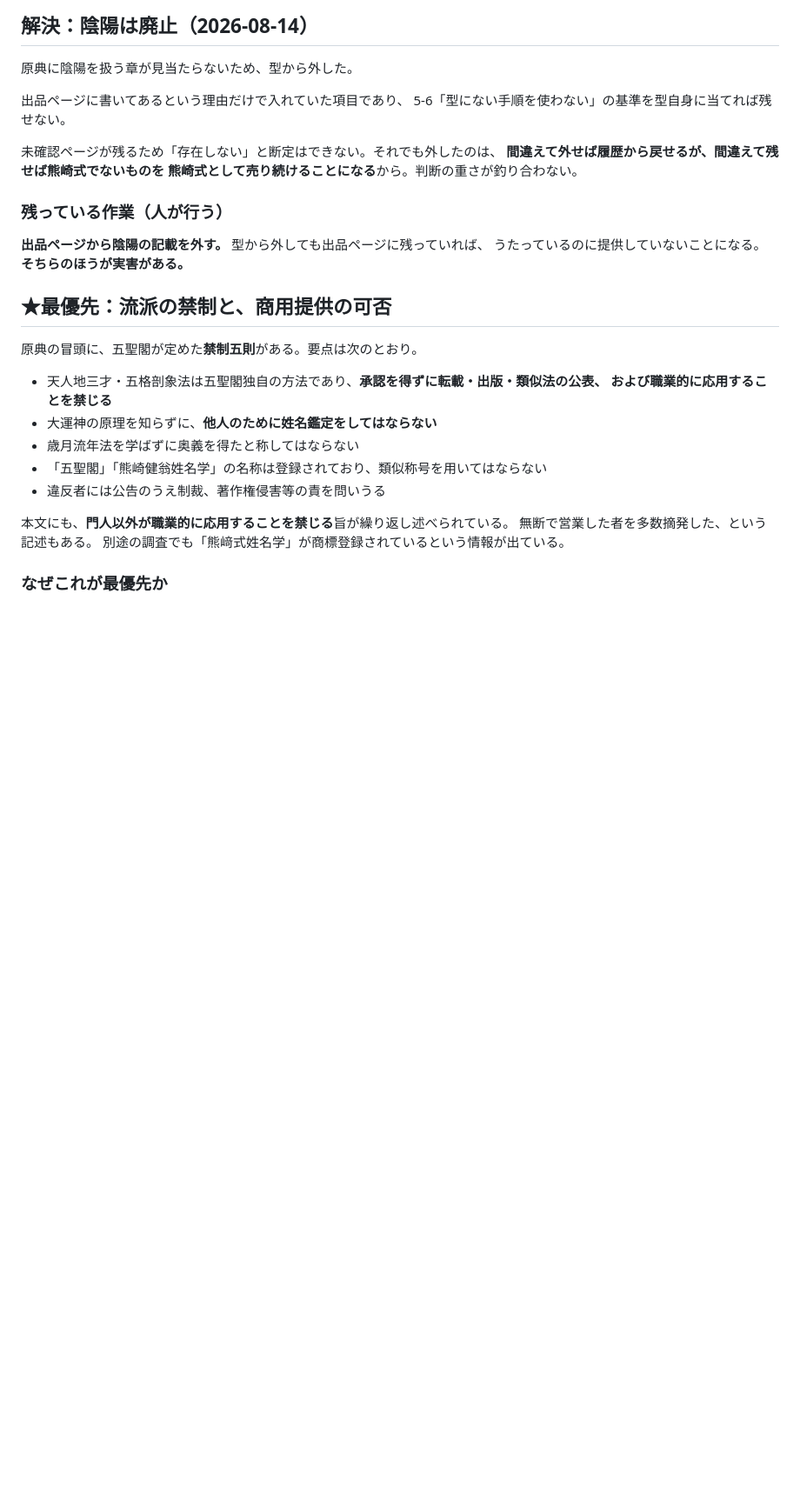
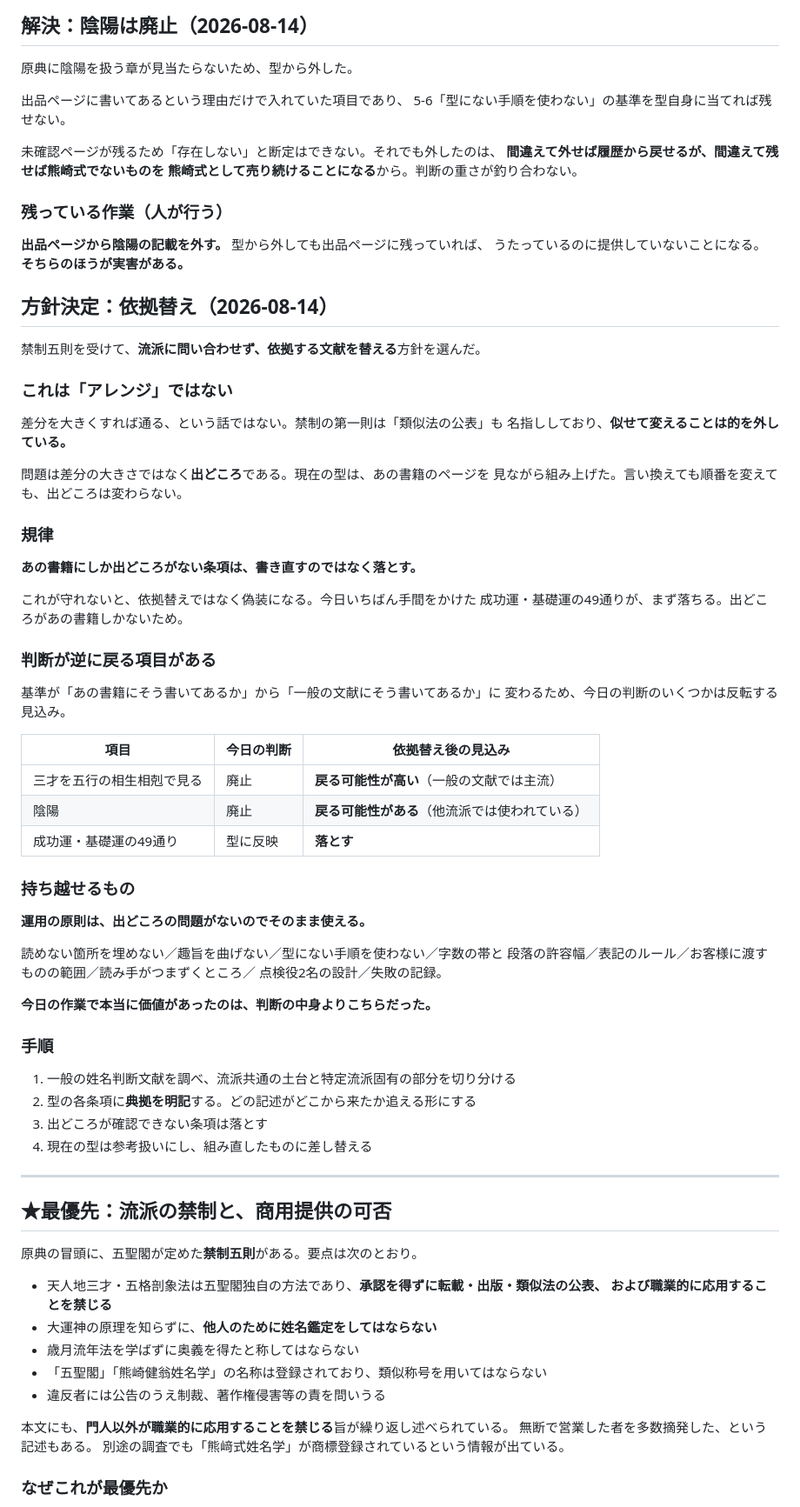
Before and after one commit to Nanjgorilla/ai-office, a Markdown page: departments/coconala/2026-08-14_型の棚卸し課題.md, the part around one of its changes. Shown at 87% size. Drawn GitHub-style; blank space fills up the shorter version.

Commit message:
依拠替えの方針を決定し、型を作業中の状態にした
禁制五則を受けて、流派に問い合わせず依拠する文献を替える方針を選んだ。

型の冒頭に注意書きを追加:
- 判断の内容は、いま商用の鑑定には使えない
- 運用ルール（分量・表記・渡すもの・つまずきどころ）は出どころの問題が
  ないためそのまま有効。問題があるのは判断の内容のほう

規律:
- あの書籍にしか出どころがない条項は、書き直すのではなく落とす
- 言い換えて残せば依拠替えではなく偽装になる
- 成功運・基礎運の49通りが最初に落ちる。出どころがあの書籍しかない

判断が反転する見込みの項目も記録した。基準が「あの書籍にあるか」から
「一般の文献にあるか」に変わるため、五行の三才と陰陽は戻る可能性がある。
今日それらを廃止したのは、あの書籍に合わせる基準だったため。

一般文献の調査を開始した。

Co-Authored-By: Claude Opus 5 <noreply@anthropic.com>
Claude-Session: https://claude.ai/code/session_017B7BAagjHwVfJ7dEchBwHv

```diff
--- a/departments/coconala/2026-08-14_型の棚卸し課題.md
+++ b/departments/coconala/2026-08-14_型の棚卸し課題.md
@@ -185,6 +185,55 @@ p.101（頭領運と寡婦運）。特に p.101 は女性の21・23の扱いに
 **出品ページから陰陽の記載を外す。** 型から外しても出品ページに残っていれば、
 うたっているのに提供していないことになる。**そちらのほうが実害がある。**
 
+## 方針決定：依拠替え（2026-08-14）
+
+禁制五則を受けて、**流派に問い合わせず、依拠する文献を替える**方針を選んだ。
+
+### これは「アレンジ」ではない
+
+差分を大きくすれば通る、という話ではない。禁制の第一則は「類似法の公表」も
+名指ししており、**似せて変えることは的を外している。**
+
+問題は差分の大きさではなく**出どころ**である。現在の型は、あの書籍のページを
+見ながら組み上げた。言い換えても順番を変えても、出どころは変わらない。
+
+### 規律
+
+**あの書籍にしか出どころがない条項は、書き直すのではなく落とす。**
+
+これが守れないと、依拠替えではなく偽装になる。今日いちばん手間をかけた
+成功運・基礎運の49通りが、まず落ちる。出どころがあの書籍しかないため。
+
+### 判断が逆に戻る項目がある
+
+基準が「あの書籍にそう書いてあるか」から「一般の文献にそう書いてあるか」に
+変わるため、今日の判断のいくつかは反転する見込み。
+
+| 項目 | 今日の判断 | 依拠替え後の見込み |
+|---|---|---|
+| 三才を五行の相生相剋で見る | 廃止 | **戻る可能性が高い**（一般の文献では主流） |
+| 陰陽 | 廃止 | **戻る可能性がある**（他流派では使われている） |
+| 成功運・基礎運の49通り | 型に反映 | **落とす** |
+
+### 持ち越せるもの
+
+**運用の原則は、出どころの問題がないのでそのまま使える。**
+
+読めない箇所を埋めない／趣旨を曲げない／型にない手順を使わない／字数の帯と
+段落の許容幅／表記のルール／お客様に渡すものの範囲／読み手がつまずくところ／
+点検役2名の設計／失敗の記録。
+
+**今日の作業で本当に価値があったのは、判断の中身よりこちらだった。**
+
+### 手順
+
+1. 一般の姓名判断文献を調べ、流派共通の土台と特定流派固有の部分を切り分ける
+2. 型の各条項に**典拠を明記**する。どの記述がどこから来たか追える形にする
+3. 出どころが確認できない条項は落とす
+4. 現在の型は参考扱いにし、組み直したものに差し替える
+
+---
+
 ## ★最優先：流派の禁制と、商用提供の可否
 
 原典の冒頭に、五聖閣が定めた**禁制五則**がある。要点は次のとおり。
```
Also changed, not shown: other parts of departments/coconala/2026-08-14_型の棚卸し課題.md (+1 -0 lines), departments/coconala/鑑定の型.md (+29 -0 lines).
